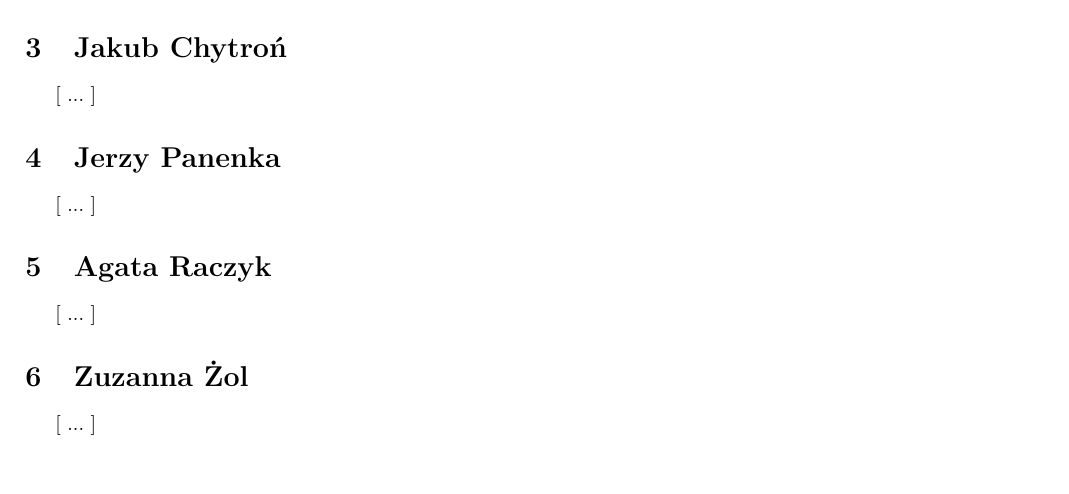
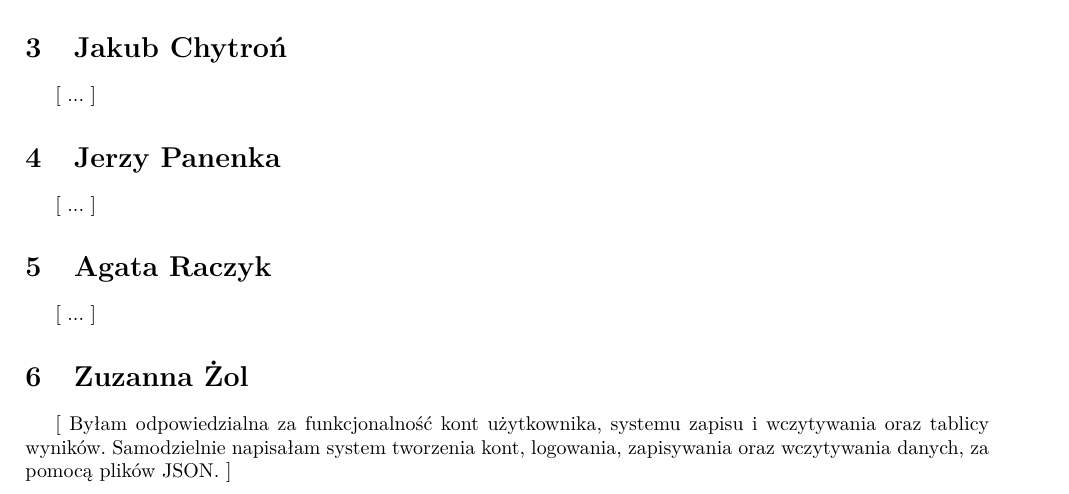
Before and after one commit to kbednarek177/Projekt-Zesp-5, a LaTeX document (podsumowanie.tex): part of the page, cut so that both start at the same text, the shorter picture padded with empty space. Compiled offline with pdfLaTeX.

Commit message:
dodałam moją część do tex

```diff
--- a/podsumowanie.tex
+++ b/podsumowanie.tex
@@ -54,6 +54,6 @@
 [ ... ]
 
 \section{Zuzanna Żol}
-[ ... ]
+[ Byłam odpowiedzialna za funkcjonalność kont użytkownika, systemu zapisu i wczytywania oraz tablicy wyników. Samodzielnie napisałam system tworzenia kont, logowania, zapisywania oraz wczytywania danych, za pomocą plików JSON. ]
 
 \end{document}
```
